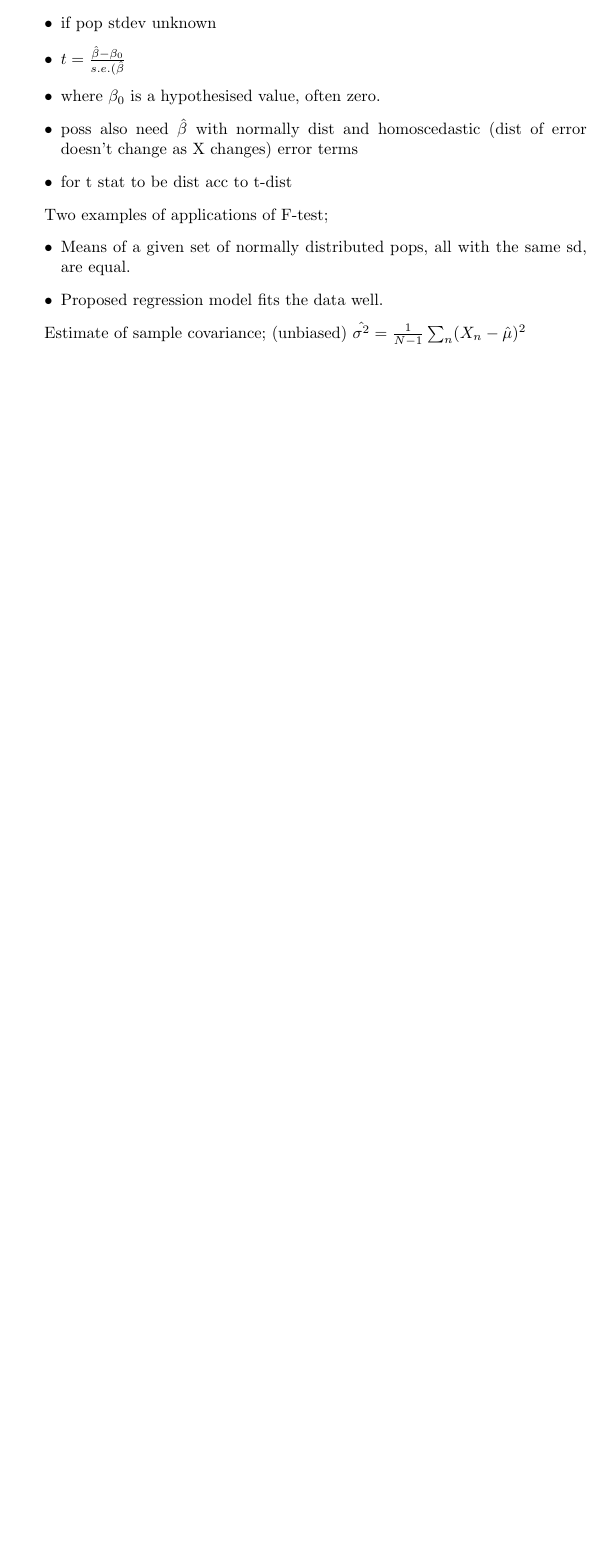
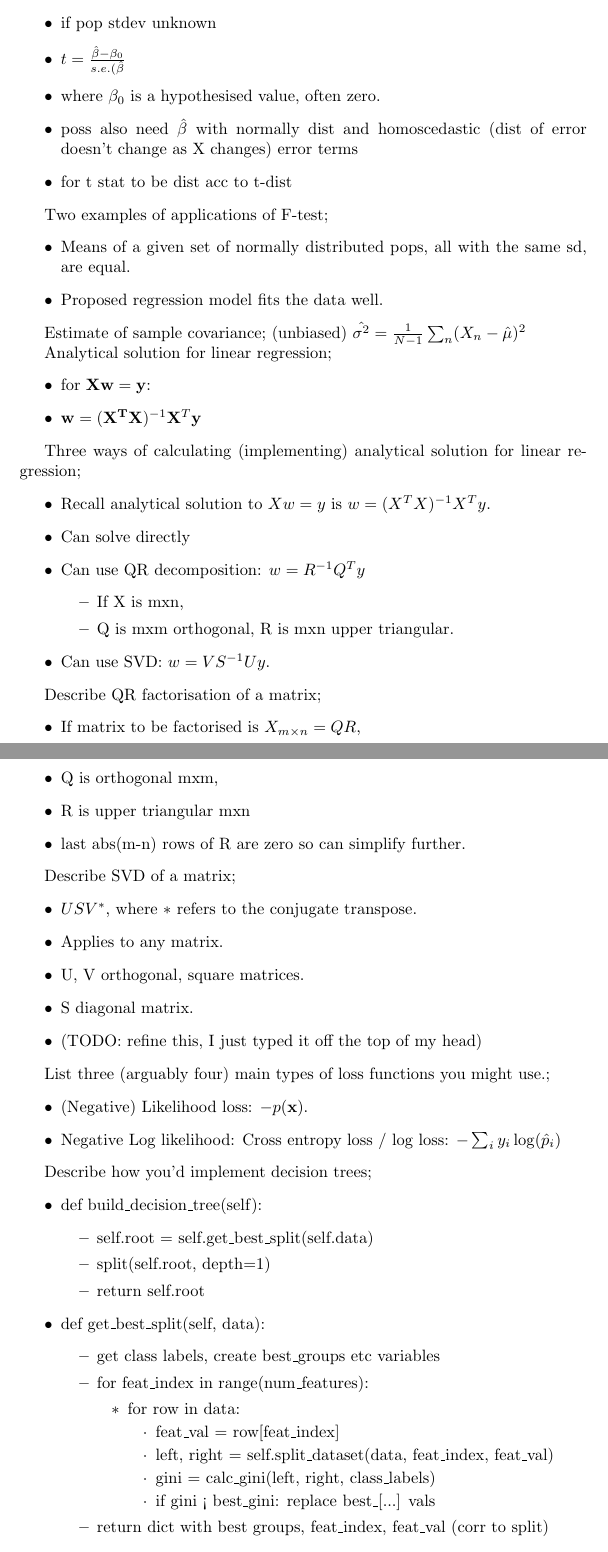
Before and after one commit to everbright152/ml-flashcards, a LaTeX document (machine-learning/ml-models.tex): part of page 6 of 6 before the commit and two parts of pages 6 and 7 of 8 after it, the two joined at a grey line, cut so that both start at the same text, the shorter picture padded with empty space. Compiled offline with pdfLaTeX.

Commit message:
feat(ml): add DT pseudocode, matrix factorisation, loss fns

```diff
--- a/machine-learning/ml-models.tex
+++ b/machine-learning/ml-models.tex
@@ -74,4 +74,16 @@ Two examples of applications of F-test; \begin{itemize} \item Means of a given s
 
 Estimate of sample covariance; (unbiased) $\hat{\sigma^2} = \frac{1}{N-1}\sum_n (X_n-\hat{\mu})^2$
 
+Analytical solution for linear regression; \begin{itemize} \item for $\mathbf{Xw} = \mathbf{y}$: \item $\mathbf{w}=(\mathbf{X^TX})^{-1}\mathbf{X}^T\mathbf{y}$ \end{itemize}
+
+Three ways of calculating (implementing) analytical solution for linear regression; \begin{itemize} \item Recall analytical solution to $Xw = y$ is $w = (X^TX)^{-1}X^Ty$. \item Can solve directly \item Can use QR decomposition: $w=R^{-1}Q^Ty$ \begin{itemize} \item If X is mxn, \item Q is mxm orthogonal, R is mxn upper triangular. \end{itemize} \item Can use SVD: $w=VS^{-1}Uy$. \end{itemize}
+
+Describe QR factorisation of a matrix; \begin{itemize} \item If matrix to be factorised is $X_{m\times n}=QR$, \item Q is orthogonal mxm, \item R is upper triangular mxn \item last abs(m-n) rows of R are zero so can simplify further.  \end{itemize}
+
+Describe SVD of a matrix; \begin{itemize} \item $USV^*$, where $*$ refers to the conjugate transpose. \item Applies to any matrix. \item U, V orthogonal, square matrices. \item S diagonal matrix. \item (TODO: refine this, I just typed it off the top of my head) \end{itemize}
+
+List three (arguably four) main types of loss functions you might use.; \begin{itemize} \item (Negative) Likelihood loss: $-p(\mathbf{x})$. \item Negative Log likelihood: Cross entropy loss / log loss: $-\sum_i y_i\log(\hat{p}_i)$ \end{itemize}
+
+Describe how you'd implement decision trees; \begin{itemize} \item def build\_decision\_tree(self): \begin{itemize} \item self.root = self.get\_best\_split(self.data) \item split(self.root, depth=1) \item return self.root \end{itemize} \item def get\_best\_split(self, data): \begin{itemize} \item get class labels, create best\_groups etc variables \item for feat\_index in range(num\_features):  \begin{itemize} \item for row in data: \begin{itemize} \item feat\_val = row[feat\_index] \item left, right = self.split\_dataset(data, feat\_index, feat\_val) \item gini = calc\_gini(left, right, class\_labels) \item if gini < best\_gini: replace best\_[...] vals \end{itemize} \end{itemize} \item return dict with best groups, feat\_index, feat\_val (corr to split) \end{itemize} \item def split(node, depth **kwargs): \begin{itemize} \item left, right = node['groups'] \item if not left or not night: node['left'] = node['right'] = to\_terminal(left + right) \item # to\_terminal gives a prediction for the group \item if depth $>=$ max\_depth: left right individually to\_terminal \item if len(left) $<=$ min\_size: node['left'] = to\_terminal(left) \item else:  \begin{itemize} \item node['left'] = get\_split(left) \item split(node['left'],depth+1, **kwargs) \end{itemize} \end{itemize} \end{itemize}
+
 \end{document}
```
